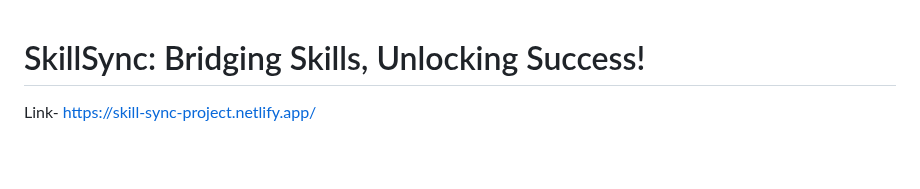
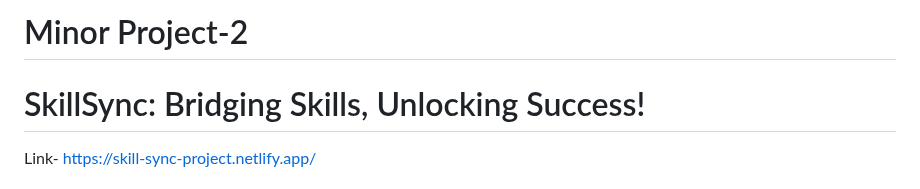
Before and after one commit to Shubhiidixit/SkillSync, a Markdown page: README.md, the part around the change. Drawn GitHub-style; blank space fills up the shorter version.

```diff
--- a/README.md
+++ b/README.md
@@ -1,3 +1,4 @@
+# Minor Project-2
 # SkillSync: Bridging Skills, Unlocking Success!
 
 Link- https://skill-sync-project.netlify.app/
```
